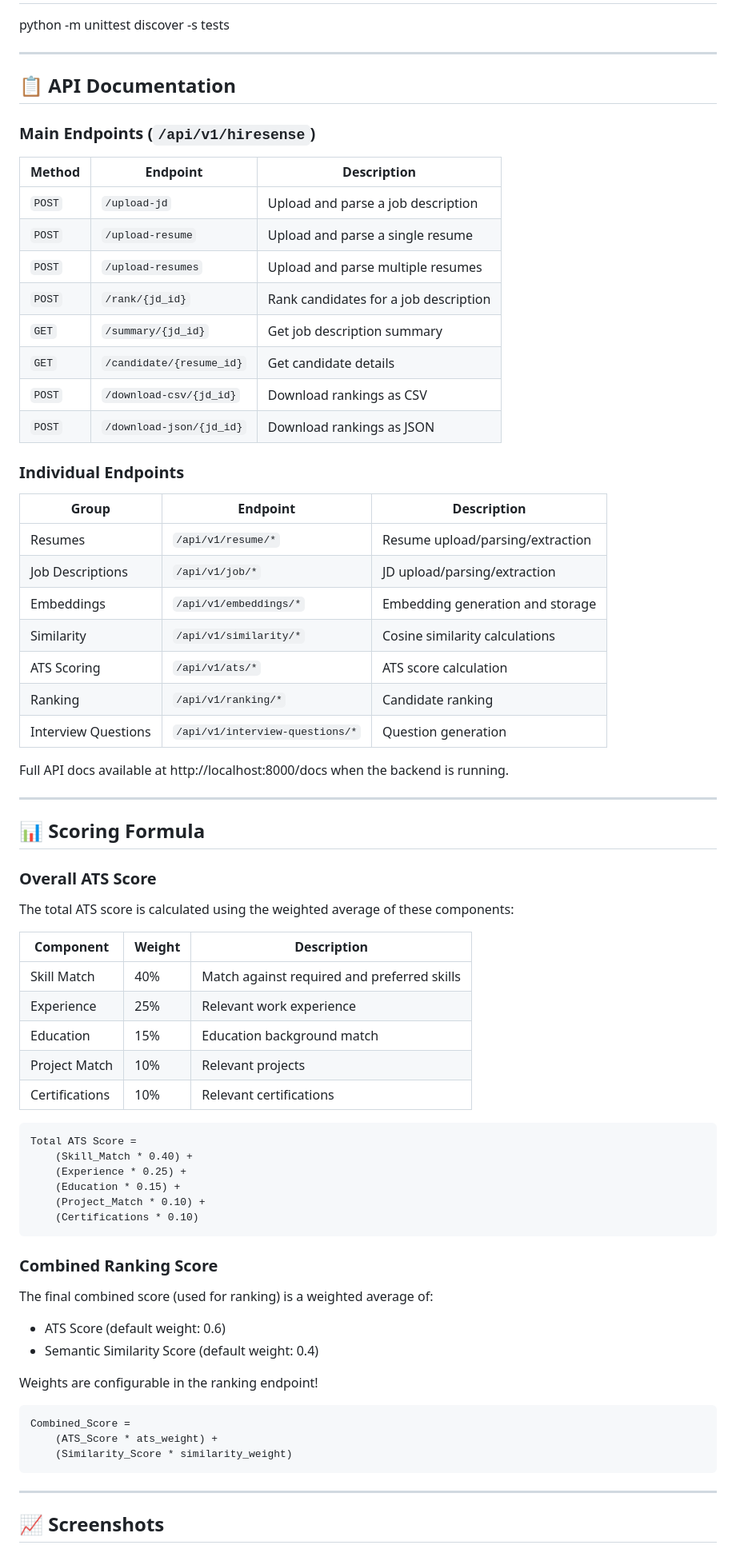
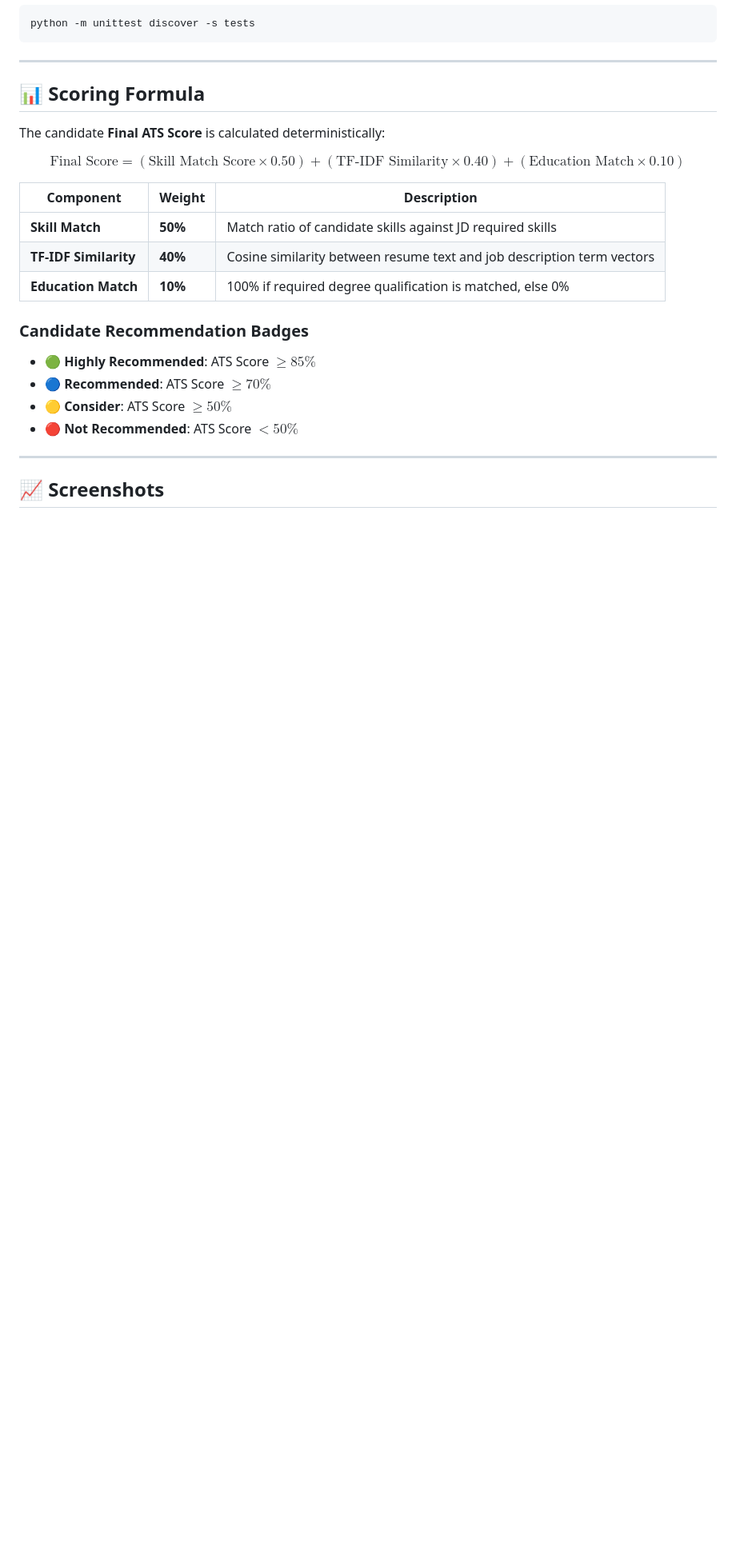
Before and after one commit to Ishaq7892/Rooman_HireSense-AI, a Markdown page: README.md, the part around one of its changes. Shown at 80% size. Drawn GitHub-style; blank space fills up the shorter version.

Commit message:
Revise README for clarity and detail
Updated project title, enhanced feature descriptions, and improved setup instructions in README.md.

````diff
--- a/README.md
+++ b/README.md
@@ -211,70 +222,25 @@ python server.py
 python -m unittest discover -s tests
-
----
-
-## 📋 API Documentation
-
-### Main Endpoints (`/api/v1/hiresense`)
-| Method | Endpoint | Description |
-|--------|----------|-------------|
-| `POST` | `/upload-jd` | Upload and parse a job description |
-| `POST` | `/upload-resume` | Upload and parse a single resume |
-| `POST` | `/upload-resumes` | Upload and parse multiple resumes |
-| `POST` | `/rank/{jd_id}` | Rank candidates for a job description |
-| `GET` | `/summary/{jd_id}` | Get job description summary |
-| `GET` | `/candidate/{resume_id}` | Get candidate details |
-| `POST` | `/download-csv/{jd_id}` | Download rankings as CSV |
-| `POST` | `/download-json/{jd_id}` | Download rankings as JSON |
-
-### Individual Endpoints
-| Group | Endpoint | Description |
-|-------|----------|-------------|
-| Resumes | `/api/v1/resume/*` | Resume upload/parsing/extraction |
-| Job Descriptions | `/api/v1/job/*` | JD upload/parsing/extraction |
-| Embeddings | `/api/v1/embeddings/*` | Embedding generation and storage |
-| Similarity | `/api/v1/similarity/*` | Cosine similarity calculations |
-| ATS Scoring | `/api/v1/ats/*` | ATS score calculation |
-| Ranking | `/api/v1/ranking/*` | Candidate ranking |
-| Interview Questions | `/api/v1/interview-questions/*` | Question generation |
-
-Full API docs available at http://localhost:8000/docs when the backend is running.
+```
 
 ---
 
 ## 📊 Scoring Formula
 
-### Overall ATS Score
-The total ATS score is calculated using the weighted average of these components:
+The candidate **Final ATS Score** is calculated deterministically:
+
+$$\text{Final Score} = (\text{Skill Match Score} \times 0.50) + (\text{TF-IDF Similarity} \times 0.40) + (\text{Education Match} \times 0.10)$$
 
 | Component | Weight | Description |
 |-----------|--------|-------------|
-| Skill Match | 40% | Match against required and preferred skills |
-| Experience | 25% | Relevant work experience |
-| Education | 15% | Education background match |
-| Project Match | 10% | Relevant projects |
-| Certifications | 10% | Relevant certifications |
+| **Skill Match** | **50%** | Match ratio of candidate skills against JD required skills |
+| **TF-IDF Similarity** | **40%** | Cosine similarity between resume text and job description term vectors |
+| **Education Match** | **10%** | 100% if required degree qualification is matched, else 0% |
 
-```
-Total ATS Score =
-    (Skill_Match * 0.40) +
-    (Experience * 0.25) +
-    (Education * 0.15) +
-    (Project_Match * 0.10) +
-    (Certifications * 0.10)
-```
-
-### Combined Ranking Score
-The final combined score (used for ranking) is a weighted average of:
-- ATS Score (default weight: 0.6)
-- Semantic Similarity Score (default weight: 0.4)
-
-Weights are configurable in the ranking endpoint!
-
-```
-Combined_Score =
-    (ATS_Score * ats_weight) +
-    (Similarity_Score * similarity_weight)
-```
+### Candidate Recommendation Badges
+- **🟢 Highly Recommended**: ATS Score $\ge 85\%$
+- **🔵 Recommended**: ATS Score $\ge 70\%$
+- **🟡 Consider**: ATS Score $\ge 50\%$
+- **🔴 Not Recommended**: ATS Score $< 50\%$
 
 ---
 
````
Also changed, not shown: other parts of README.md (+152 -146 lines).
